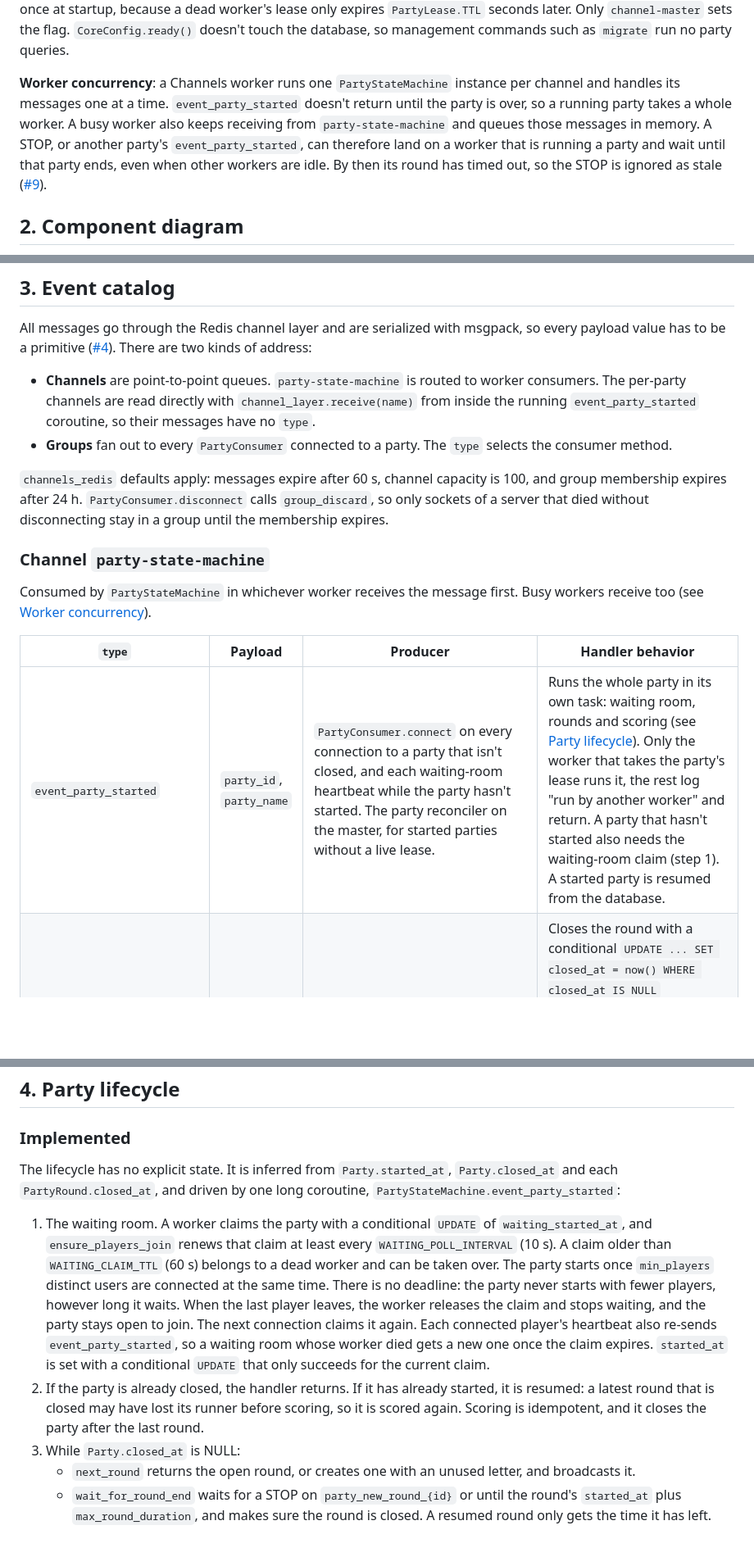
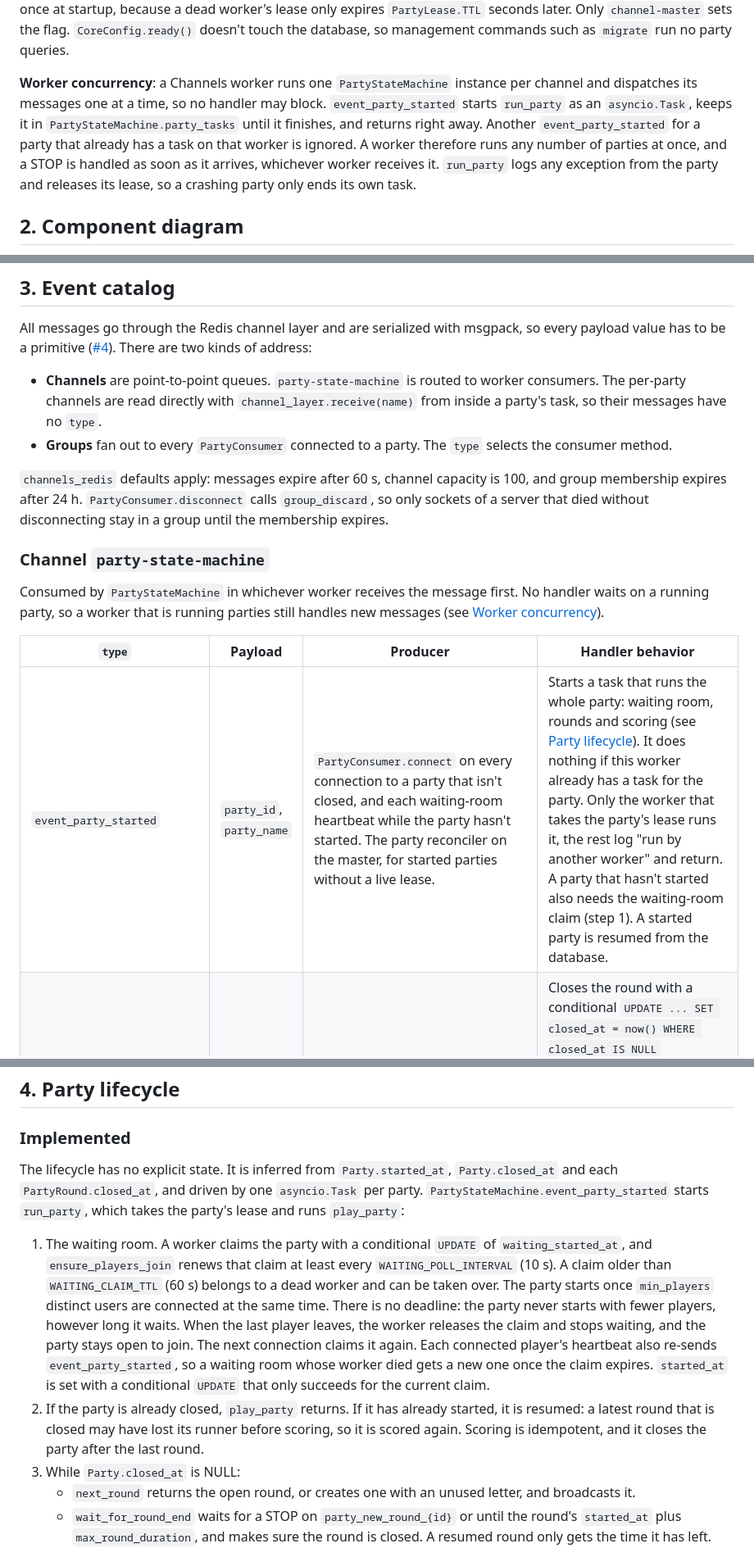
Before and after one commit to DanielGnzlzVll/AACX, a Markdown page: docs/architecture.md, 3 parts joined by grey strips. Shown at 82% size. Rendered like a GitHub page; blank space fills up the shorter version.

```diff
--- a/docs/architecture.md
+++ b/docs/architecture.md
@@ -29,7 +30,7 @@ Design decisions are recorded as ADRs in [`docs/adr/`](adr/README.md).
 
 **`CHANNELS_WORKER_MASTER`**: read into `settings.IS_CHANNELS_WORKER_MASTER`. When it is true, the `PartyWorker` of `custom_runworker` also runs the party reconciler next to its channel listeners. Every `RECONCILE_INTERVAL` (5 s), `resume_orphaned_parties` sends `event_party_started` for each party with `started_at` set, `closed_at` null and no live lease, so a party interrupted by a crash or a restart gets a runner again (see [Party lifecycle](#4-party-lifecycle)). It runs periodically, not once at startup, because a dead worker's lease only expires `PartyLease.TTL` seconds later. Only `channel-master` sets the flag. `CoreConfig.ready()` doesn't touch the database, so management commands such as `migrate` run no party queries.
 
-**Worker concurrency**: a Channels worker runs one `PartyStateMachine` instance per channel and handles its messages one at a time. `event_party_started` doesn't return until the party is over, so a running party takes a whole worker. A busy worker also keeps receiving from `party-state-machine` and queues those messages in memory. A STOP, or another party's `event_party_started`, can therefore land on a worker that is running a party and wait until that party ends, even when other workers are idle. By then its round has timed out, so the STOP is ignored as stale ([#9]).
+**Worker concurrency**: a Channels worker runs one `PartyStateMachine` instance per channel and dispatches its messages one at a time, so no handler may block. `event_party_started` starts `run_party` as an `asyncio.Task`, keeps it in `PartyStateMachine.party_tasks` until it finishes, and returns right away. Another `event_party_started` for a party that already has a task on that worker is ignored. A worker therefore runs any number of parties at once, and a STOP is handled as soon as it arrives, whichever worker receives it. `run_party` logs any exception from the party and releases its lease, so a crashing party only ends its own task.
 
 ## 2. Component diagram
 
@@ -89,18 +106,18 @@ flowchart LR
 
 All messages go through the Redis channel layer and are serialized with msgpack, so every payload value has to be a primitive ([#4]). There are two kinds of address:
 
-- **Channels** are point-to-point queues. `party-state-machine` is routed to worker consumers. The per-party channels are read directly with `channel_layer.receive(name)` from inside the running `event_party_started` coroutine, so their messages have no `type`.
+- **Channels** are point-to-point queues. `party-state-machine` is routed to worker consumers. The per-party channels are read directly with `channel_layer.receive(name)` from inside a party's task, so their messages have no `type`.
 - **Groups** fan out to every `PartyConsumer` connected to a party. The `type` selects the consumer method.
 
 `channels_redis` defaults apply: messages expire after 60 s, channel capacity is 100, and group membership expires after 24 h. `PartyConsumer.disconnect` calls `group_discard`, so only sockets of a server that died without disconnecting stay in a group until the membership expires.
 
 ### Channel `party-state-machine`
 
-Consumed by `PartyStateMachine` in whichever worker receives the message first. Busy workers receive too (see [Worker concurrency](#1-runtime-topology)).
+Consumed by `PartyStateMachine` in whichever worker receives the message first. No handler waits on a running party, so a worker that is running parties still handles new messages (see [Worker concurrency](#1-runtime-topology)).
 
 | `type` | Payload | Producer | Handler behavior |
 |---|---|---|---|
-| `event_party_started` | `party_id`, `party_name` | `PartyConsumer.connect` on every connection to a party that isn't closed, and each waiting-room heartbeat while the party hasn't started. The party reconciler on the master, for started parties without a live lease. | Runs the whole party in its own task: waiting room, rounds and scoring (see [Party lifecycle](#4-party-lifecycle)). Only the worker that takes the party's lease runs it, the rest log "run by another worker" and return. A party that hasn't started also needs the waiting-room claim (step 1). A started party is resumed from the database. |
+| `event_party_started` | `party_id`, `party_name` | `PartyConsumer.connect` on every connection to a party that isn't closed, and each waiting-room heartbeat while the party hasn't started. The party reconciler on the master, for started parties without a live lease. | Starts a task that runs the whole party: waiting room, rounds and scoring (see [Party lifecycle](#4-party-lifecycle)). It does nothing if this worker already has a task for the party. Only the worker that takes the party's lease runs it, the rest log "run by another worker" and return. A party that hasn't started also needs the waiting-room claim (step 1). A started party is resumed from the database. |
 | `event_party_round_stopped` | `party_id`, `round_id` | `PartyConsumer.handle_form_submit` when a valid form has `submit_stop` | Closes the round with a conditional `UPDATE ... SET closed_at = now() WHERE closed_at IS NULL` (`PartyRoundQuerySet.aclose`). If the round was already closed, the STOP is logged and ignored, so duplicate STOPs are harmless. Otherwise it sends `event_party_round_stopped` to group `party_{id}` and `{round_id}` to `party_new_round_{id}`. |
 | `event_party_join` | `party_id` | none | Unused handler ([#24]). |
 
@@ -192,10 +212,10 @@ sequenceDiagram
 
 ### Implemented
 
-The lifecycle has no explicit state. It is inferred from `Party.started_at`, `Party.closed_at` and each `PartyRound.closed_at`, and driven by one long coroutine, `PartyStateMachine.event_party_started`:
+The lifecycle has no explicit state. It is inferred from `Party.started_at`, `Party.closed_at` and each `PartyRound.closed_at`, and driven by one `asyncio.Task` per party. `PartyStateMachine.event_party_started` starts `run_party`, which takes the party's lease and runs `play_party`:
 
 1. The waiting room. A worker claims the party with a conditional `UPDATE` of `waiting_started_at`, and `ensure_players_join` renews that claim at least every `WAITING_POLL_INTERVAL` (10 s). A claim older than `WAITING_CLAIM_TTL` (60 s) belongs to a dead worker and can be taken over. The party starts once `min_players` distinct users are connected at the same time. There is no deadline: the party never starts with fewer players, however long it waits. When the last player leaves, the worker releases the claim and stops waiting, and the party stays open to join. The next connection claims it again. Each connected player's heartbeat also re-sends `event_party_started`, so a waiting room whose worker died gets a new one once the claim expires. `started_at` is set with a conditional `UPDATE` that only succeeds for the current claim.
-2. If the party is already closed, the handler returns. If it has already started, it is resumed: a latest round that is closed may have lost its runner before scoring, so it is scored again. Scoring is idempotent, and it closes the party after the last round.
+2. If the party is already closed, `play_party` returns. If it has already started, it is resumed: a latest round that is closed may have lost its runner before scoring, so it is scored again. Scoring is idempotent, and it closes the party after the last round.
 3. While `Party.closed_at` is NULL:
    - `next_round` returns the open round, or creates one with an unused letter, and broadcasts it.
    - `wait_for_round_end` waits for a STOP on `party_new_round_{id}` or until the round's `started_at` plus `max_round_duration`, and makes sure the round is closed. A resumed round only gets the time it has left.
```
Also changed, not shown: other parts of docs/architecture.md (+36 -8 lines), .github/pull_request_template.md (added, +7 -0 lines), docs/adr/0002-party-state-machine-as-channels-worker.md (+1 -1 lines).
